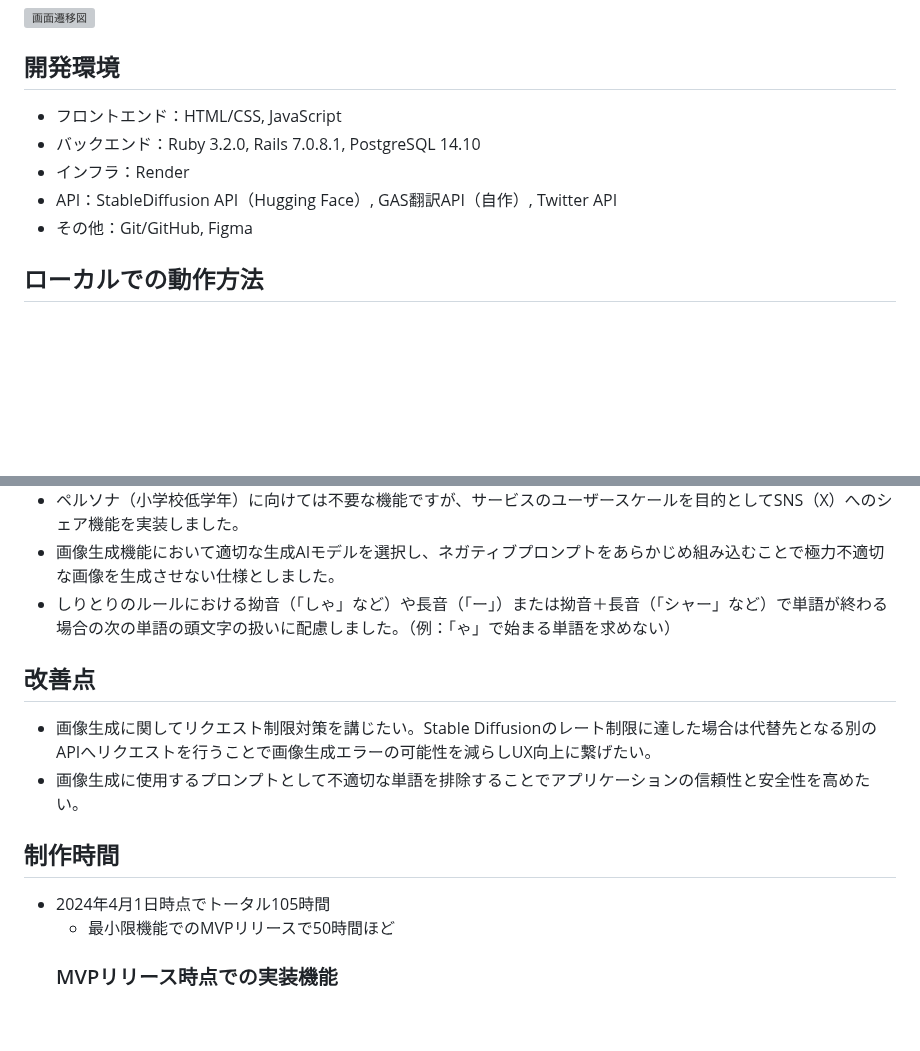
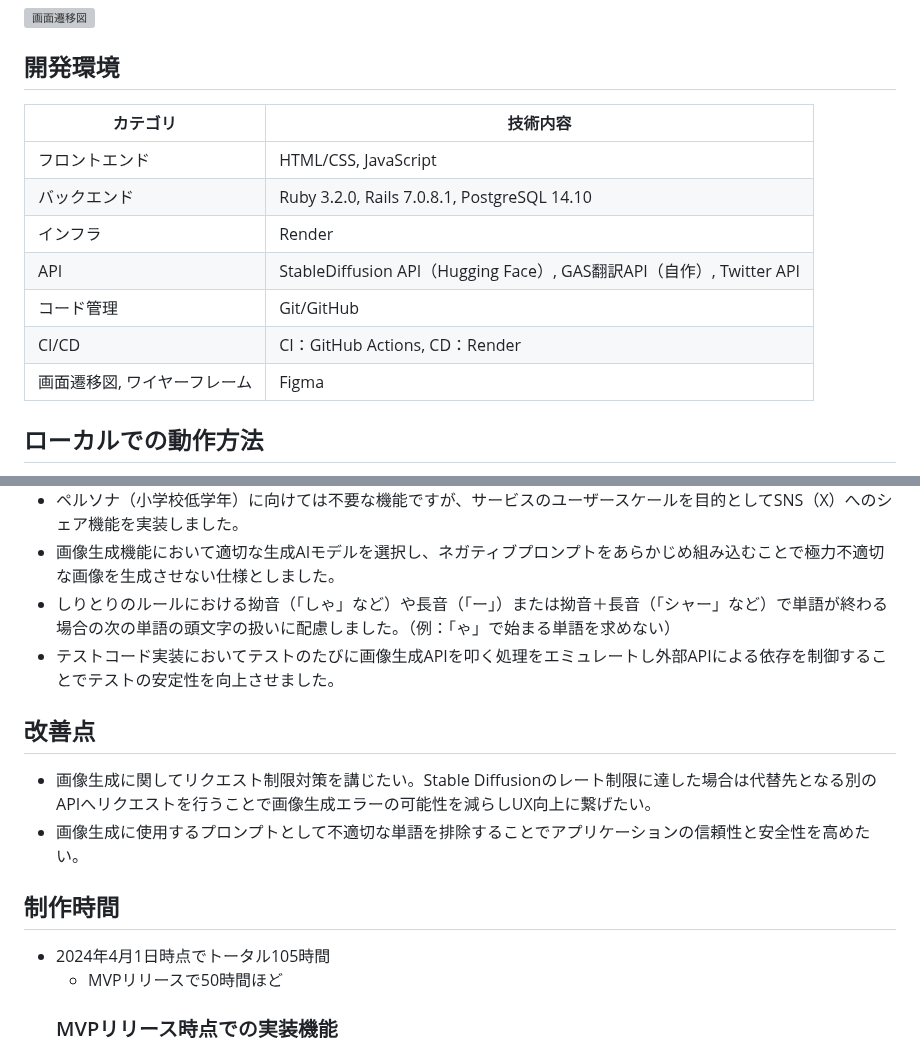
Before and after one commit to no215tyler/word_chain_image_generator, a Markdown page: README.md, 2 parts joined by grey strips. Drawn GitHub-style; blank space fills up the shorter version; grey boxes are pictures that could not be loaded.

```diff
--- a/README.md
+++ b/README.md
@@ -54,11 +54,15 @@ PCを扱うためには基本的なキーボードタイピングが必要で、
 <img alt="画面遷移図" src="https://i.gyazo.com/eb5c3f9a3aa2c9be044310de30d32bd6.png" width="400">
 
 ## 開発環境
-- フロントエンド：HTML/CSS, JavaScript
-- バックエンド：Ruby 3.2.0, Rails 7.0.8.1, PostgreSQL 14.10
-- インフラ：Render
-- API：StableDiffusion API（Hugging Face）, GAS翻訳API（自作）, Twitter API
-- その他：Git/GitHub, Figma
+| カテゴリ                     | 技術内容                                                             |
+| ---------------------------- | -------------------------------------------------------------------- |
+| フロントエンド               | HTML/CSS, JavaScript                                                 |
+| バックエンド                 | Ruby 3.2.0, Rails 7.0.8.1, PostgreSQL 14.10                          |
+| インフラ                     | Render                                                               |
+| API                          | StableDiffusion API（Hugging Face）, GAS翻訳API（自作）, Twitter API |
+| コード管理                   | Git/GitHub                                                           |
+| CI/CD                        | CI：GitHub Actions, CD：Render                                   |
+| 画面遷移図, ワイヤーフレーム | Figma                                                                |
 
 ## ローカルでの動作方法
 ※ 画像生成をするために別途Hugging FaceでAPI Keyを取得し **`STABLE_DIFFUSION_API_KEY`** として環境変数化が必要です。
@@ -79,6 +83,7 @@ https://zenn.dev/no215/articles/9490defad6948b
 - ペルソナ（小学校低学年）に向けては不要な機能ですが、サービスのユーザースケールを目的としてSNS（X）へのシェア機能を実装しました。
 - 画像生成機能において適切な生成AIモデルを選択し、ネガティブプロンプトをあらかじめ組み込むことで極力不適切な画像を生成させない仕様としました。
 - しりとりのルールにおける拗音（「しゃ」など）や長音（「ー」）または拗音＋長音（「シャー」など）で単語が終わる場合の次の単語の頭文字の扱いに配慮しました。（例：「ゃ」で始まる単語を求めない）
+- テストコード実装においてテストのたびに画像生成APIを叩く処理をエミュレートし外部APIによる依存を制御することでテストの安定性を向上させました。
 
 ## 改善点
 - 画像生成に関してリクエスト制限対策を講じたい。Stable Diffusionのレート制限に達した場合は代替先となる別のAPIへリクエストを行うことで画像生成エラーの可能性を減らしUX向上に繋げたい。
@@ -86,7 +91,7 @@ https://zenn.dev/no215/articles/9490defad6948b
 
 ## 制作時間
 - 2024年4月1日時点でトータル105時間
-  - 最小限機能でのMVPリリースで50時間ほど
+  - MVPリリースで50時間ほど
   ### MVPリリース時点での実装機能
     - タイピング機能
       - タイピング正誤判定
```
